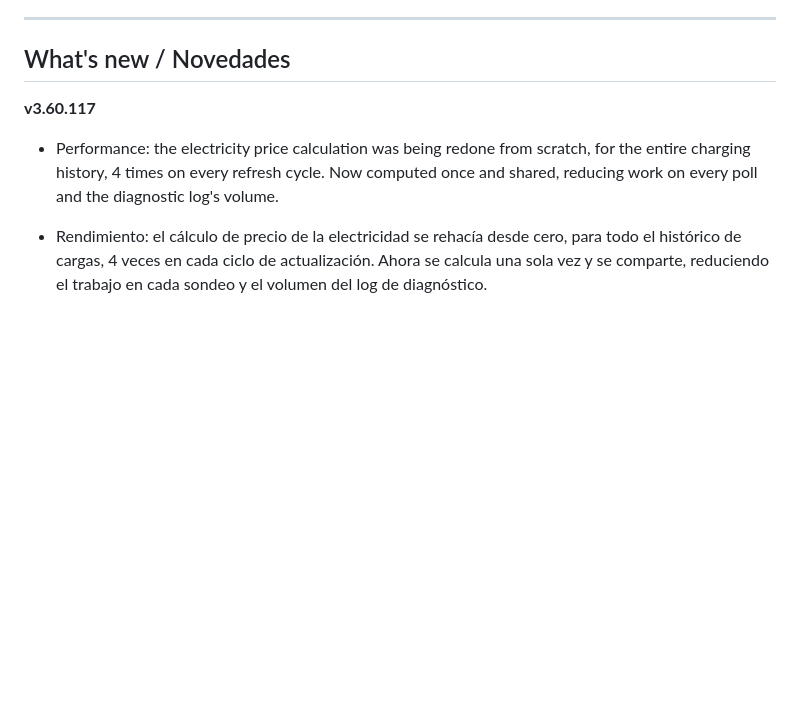
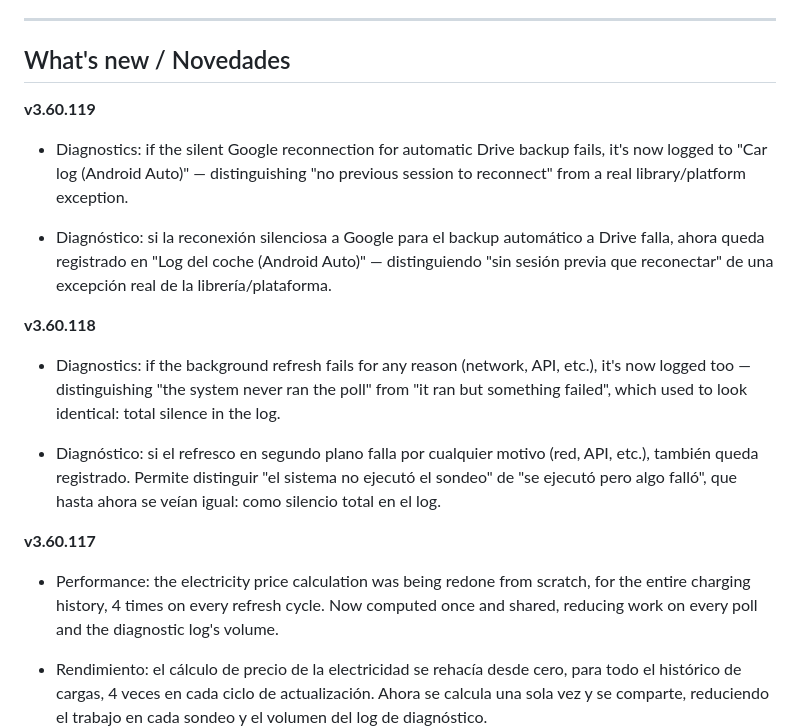
Before and after one commit to txurtxil/LPB10, a Markdown page: README.md, the part around the change. Drawn GitHub-style; blank space fills up the shorter version.

Commit message:
README: anadir v3.60.118 y v3.60.119 a Novedades (rueda completa de 6)

```diff
--- a/README.md
+++ b/README.md
@@ -63,6 +63,16 @@ Gratis, sin publicidad, sin más cuenta que las tuyas de Google/Leapmotor. Si te
 ---
 
 ## What's new / Novedades
+
+**v3.60.119**
+- Diagnostics: if the silent Google reconnection for automatic Drive backup fails, it's now logged to "Car log (Android Auto)" — distinguishing "no previous session to reconnect" from a real library/platform exception.
+
+- Diagnóstico: si la reconexión silenciosa a Google para el backup automático a Drive falla, ahora queda registrado en "Log del coche (Android Auto)" — distinguiendo "sin sesión previa que reconectar" de una excepción real de la librería/plataforma.
+
+**v3.60.118**
+- Diagnostics: if the background refresh fails for any reason (network, API, etc.), it's now logged too — distinguishing "the system never ran the poll" from "it ran but something failed", which used to look identical: total silence in the log.
+
+- Diagnóstico: si el refresco en segundo plano falla por cualquier motivo (red, API, etc.), también queda registrado. Permite distinguir "el sistema no ejecutó el sondeo" de "se ejecutó pero algo falló", que hasta ahora se veían igual: como silencio total en el log.
 
 **v3.60.117**
 - Performance: the electricity price calculation was being redone from scratch, for the entire charging history, 4 times on every refresh cycle. Now computed once and shared, reducing work on every poll and the diagnostic log's volume.
```
